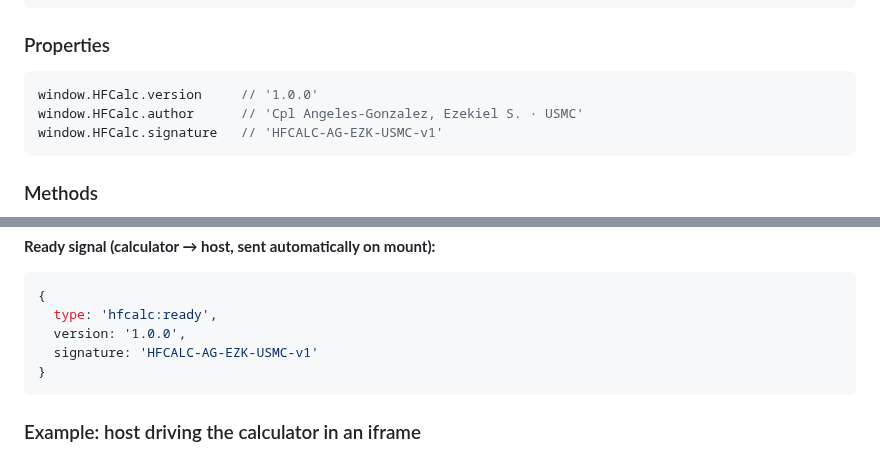
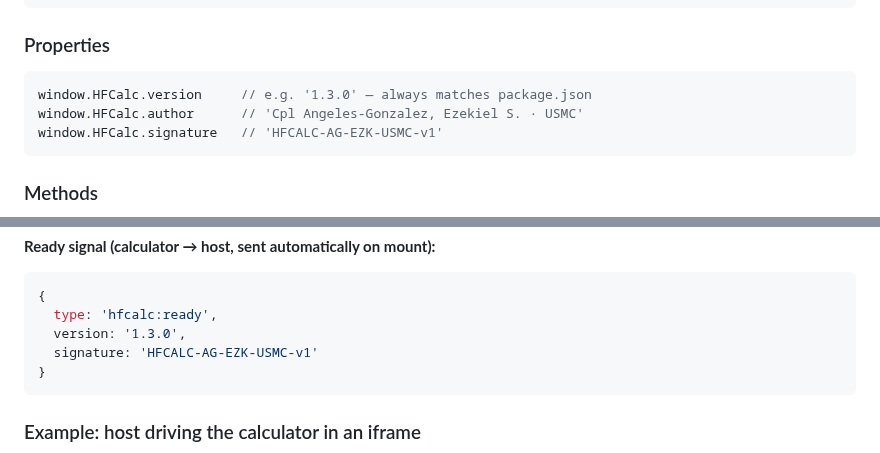
Before and after one commit to Tzeke000/hfcal, a Markdown page: AI-INTEGRATION.md, 2 parts joined by grey strips. Drawn GitHub-style.

````diff
--- a/AI-INTEGRATION.md
+++ b/AI-INTEGRATION.md
@@ -84,7 +84,7 @@ if (window.HFCalc) { /* go */ }
 ### Properties
 
 ```javascript
-window.HFCalc.version     // '1.0.0'
+window.HFCalc.version     // e.g. '1.3.0' — always matches package.json
 window.HFCalc.author      // 'Cpl Angeles-Gonzalez, Ezekiel S. · USMC'
 window.HFCalc.signature   // 'HFCALC-AG-EZK-USMC-v1'
 ```
@@ -263,7 +263,7 @@ For AI hosts that embed the calculator in an `<iframe>` or webview — the host
 ```javascript
 {
   type: 'hfcalc:ready',
-  version: '1.0.0',
+  version: '1.3.0',
   signature: 'HFCALC-AG-EZK-USMC-v1'
 }
 ```
````
Also changed, not shown: public/apple-touch-icon.png, public/icon-192.png, public/icon-512-maskable.png, public/icon-512.png, 2 other files.
